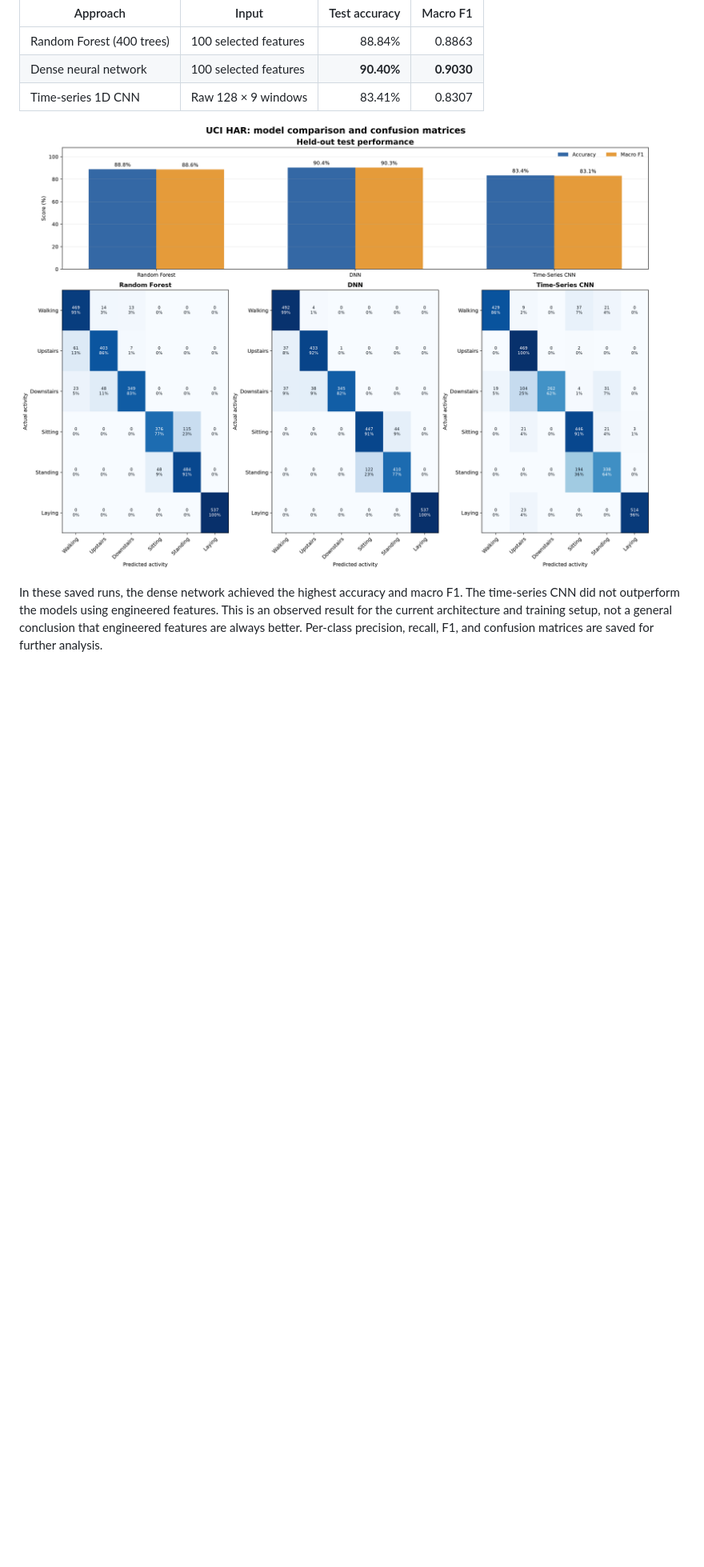
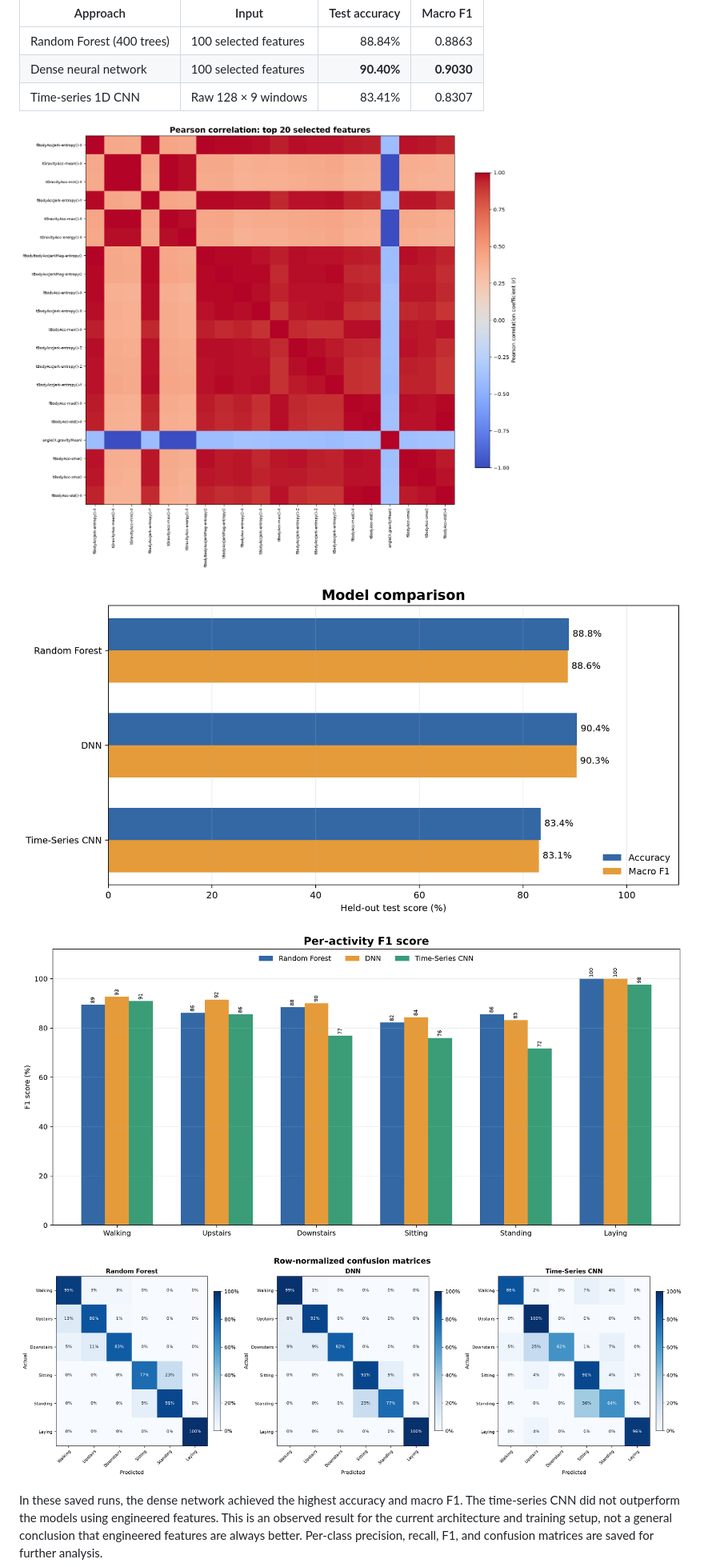
Before and after one commit to DhruvaTikhe/HumanBehaviourPatternRecog, a Markdown page: README.md, the part around one of its changes. Shown at 80% size. GitHub-like rendering; pictures changed too: outputs/graphtype_classwise_f1.png (added), outputs/graphtype_model_comparison.png (added), outputs/graphtype_normalized_confusion_matrices.png (added); blank space fills up the shorter version.

Commit message:
Add model analysis visualizations

```diff
--- a/README.md
+++ b/README.md
@@ -59,7 +59,13 @@ The following test results are recorded in the current `outputs/` directory. Eac
 | Dense neural network | 100 selected features | **90.40%** | **0.9030** |
 | Time-series 1D CNN | Raw 128 × 9 windows | 83.41% | 0.8307 |
 
-![Model comparison of test accuracy, macro F1, and confusion matrices](outputs/model_comparison.png)
+![Pearson correlation heat map for the top selected features](outputs/graphtype_pearson_correlation.png)
+
+![Horizontal model score comparison](outputs/graphtype_model_comparison.png)
+
+![Per-activity F1 score comparison](outputs/graphtype_classwise_f1.png)
+
+![Row-normalized confusion matrices for the three models](outputs/graphtype_normalized_confusion_matrices.png)
 
 In these saved runs, the dense network achieved the highest accuracy and macro F1. The time-series CNN did not outperform the models using engineered features. This is an observed result for the current architecture and training setup, not a general conclusion that engineered features are always better. Per-class precision, recall, F1, and confusion matrices are saved for further analysis.
 
```
Also changed, not shown: other parts of README.md (+3 -3 lines), 1 other file.
